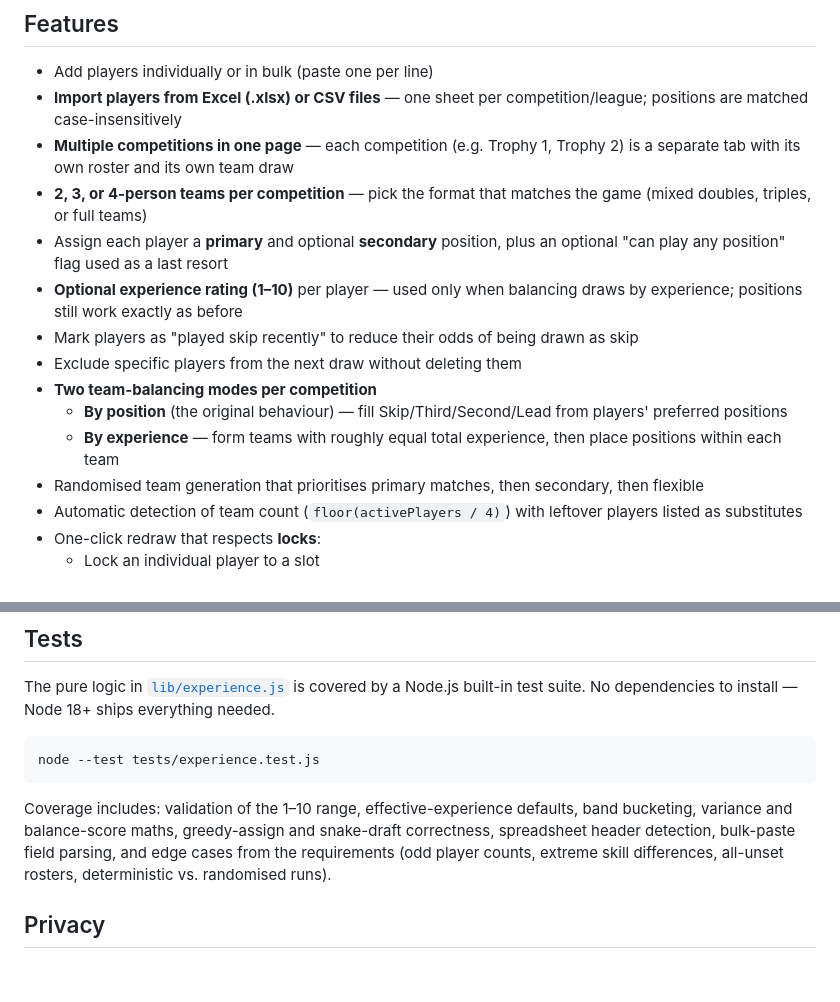
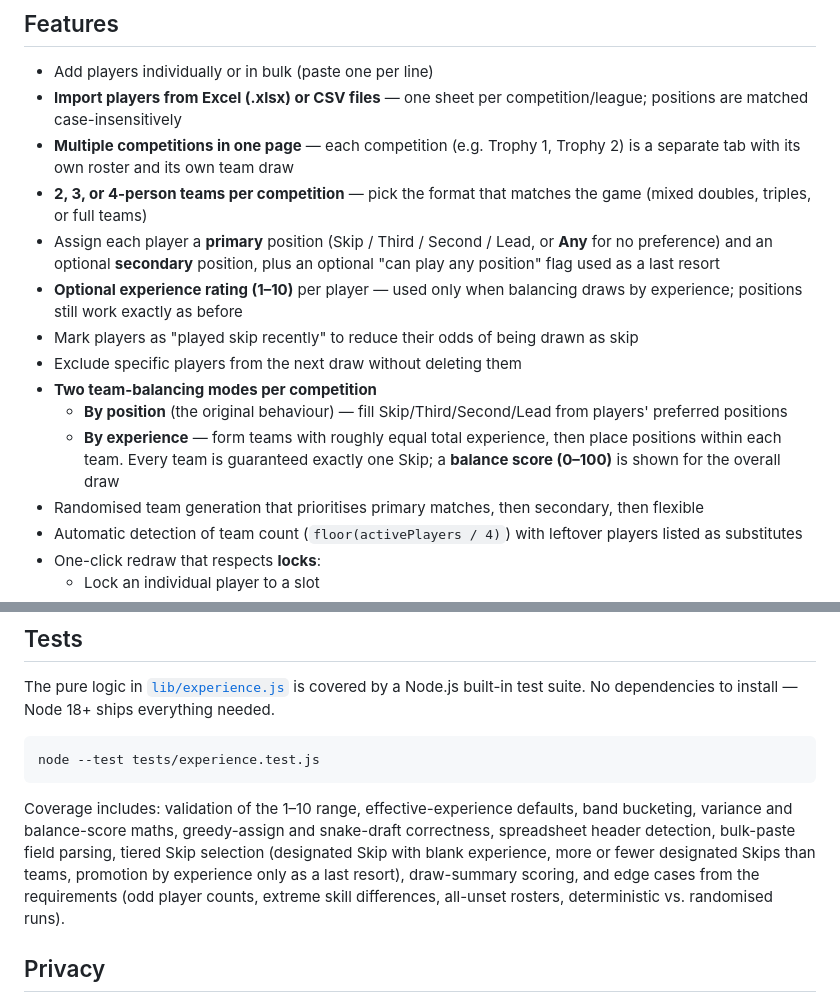
Before and after one commit to weeyin83/curling-team-selector-tool, a Markdown page: README.md, 2 parts joined by grey strips. Drawn GitHub-style; blank space fills up the shorter version.

````diff
--- a/README.md
+++ b/README.md
@@ -10,13 +10,13 @@ Everything runs in your browser. No server, no accounts, no database, no cookies
 - **Import players from Excel (.xlsx) or CSV files** — one sheet per competition/league; positions are matched case-insensitively
 - **Multiple competitions in one page** — each competition (e.g. Trophy 1, Trophy 2) is a separate tab with its own roster and its own team draw
 - **2, 3, or 4-person teams per competition** — pick the format that matches the game (mixed doubles, triples, or full teams)
-- Assign each player a **primary** and optional **secondary** position, plus an optional "can play any position" flag used as a last resort
+- Assign each player a **primary** position (Skip / Third / Second / Lead, or **Any** for no preference) and an optional **secondary** position, plus an optional "can play any position" flag used as a last resort
 - **Optional experience rating (1–10)** per player — used only when balancing draws by experience; positions still work exactly as before
 - Mark players as "played skip recently" to reduce their odds of being drawn as skip
 - Exclude specific players from the next draw without deleting them
 - **Two team-balancing modes per competition**
   - **By position** (the original behaviour) — fill Skip/Third/Second/Lead from players' preferred positions
-  - **By experience** — form teams with roughly equal total experience, then place positions within each team
+  - **By experience** — form teams with roughly equal total experience, then place positions within each team. Every team is guaranteed exactly one Skip; a **balance score (0–100)** is shown for the overall draw
 - Randomised team generation that prioritises primary matches, then secondary, then flexible
 - Automatic detection of team count (`floor(activePlayers / 4)`) with leftover players listed as substitutes
 - One-click redraw that respects **locks**:
@@ -193,7 +204,7 @@ The pure logic in [`lib/experience.js`](lib/experience.js) is covered by a Node.
 node --test tests/experience.test.js
 ```
 
-Coverage includes: validation of the 1–10 range, effective-experience defaults, band bucketing, variance and balance-score maths, greedy-assign and snake-draft correctness, spreadsheet header detection, bulk-paste field parsing, and edge cases from the requirements (odd player counts, extreme skill differences, all-unset rosters, deterministic vs. randomised runs).
+Coverage includes: validation of the 1–10 range, effective-experience defaults, band bucketing, variance and balance-score maths, greedy-assign and snake-draft correctness, spreadsheet header detection, bulk-paste field parsing, tiered Skip selection (designated Skip with blank experience, more or fewer designated Skips than teams, promotion by experience only as a last resort), draw-summary scoring, and edge cases from the requirements (odd player counts, extreme skill differences, all-unset rosters, deterministic vs. randomised runs).
 
 ## Privacy
 
````
Also changed, not shown: other parts of README.md (+23 -12 lines).
